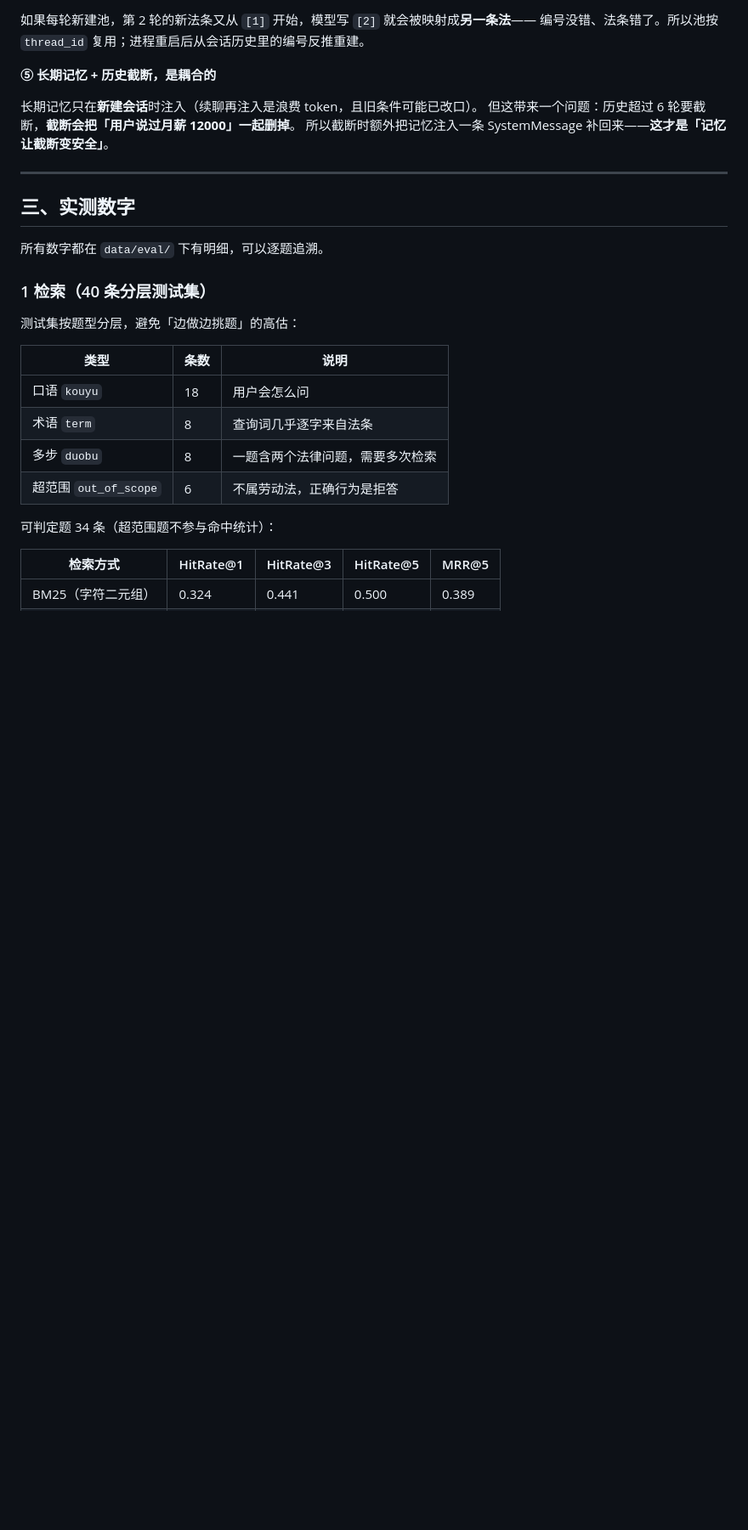
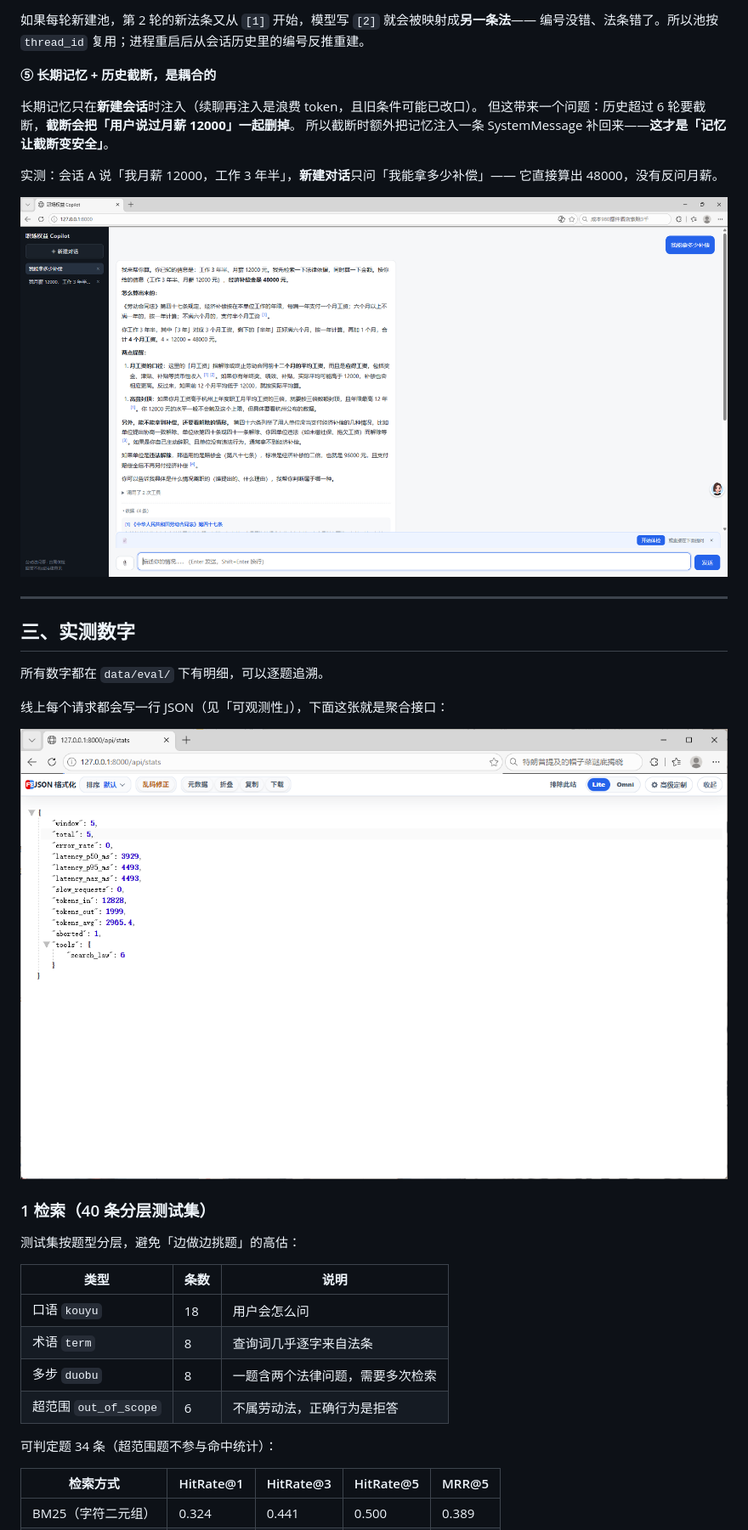
Before and after one commit to studentM-ai/labor_copilot, a Markdown page: README.md, the part around one of its changes. Shown at 85% size. Drawn GitHub-style; pictures changed too: docs/screenshots/03-memory.png (added), docs/screenshots/04-stats.png (added); blank space fills up the shorter version.

Commit message:
docs: README 加四张截图（问答引用 / 合同体检 / 跨会话记忆 / stats）；data/logs 整目录忽略

```diff
--- a/README.md
+++ b/README.md
@@ -82,11 +84,20 @@
 但这带来一个问题：历史超过 6 轮要截断，**截断会把「用户说过月薪 12000」一起删掉**。
 所以截断时额外把记忆注入一条 SystemMessage 补回来——**这才是「记忆让截断变安全」**。
 
+实测：会话 A 说「我月薪 12000，工作 3 年半」，**新建对话**只问「我能拿多少补偿」——
+它直接算出 48000，没有反问月薪。
+
+![跨会话记忆](docs/screenshots/03-memory.png)
+
 ---
 
 ## 三、实测数字
 
 所有数字都在 `data/eval/` 下有明细，可以逐题追溯。
+
+线上每个请求都会写一行 JSON（见「可观测性」），下面这张就是聚合接口：
+
+![线上统计接口](docs/screenshots/04-stats.png)
 
 ### 1 检索（40 条分层测试集）
 
```
Also changed, not shown: other parts of README.md (+4 -0 lines), docs/screenshots/01-qa-citations.png (added), docs/screenshots/02-contract-report.png (added), 1 other file.
